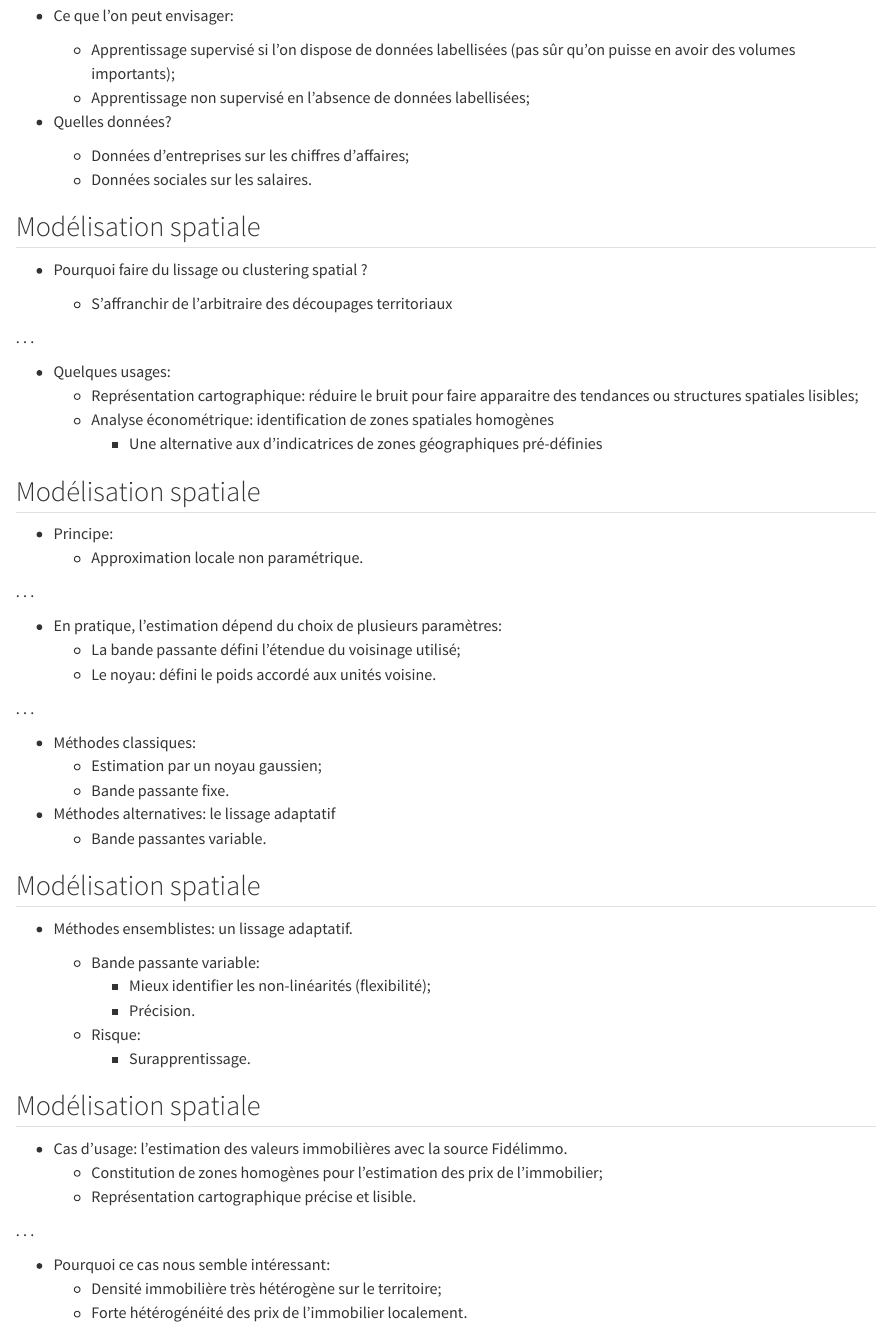
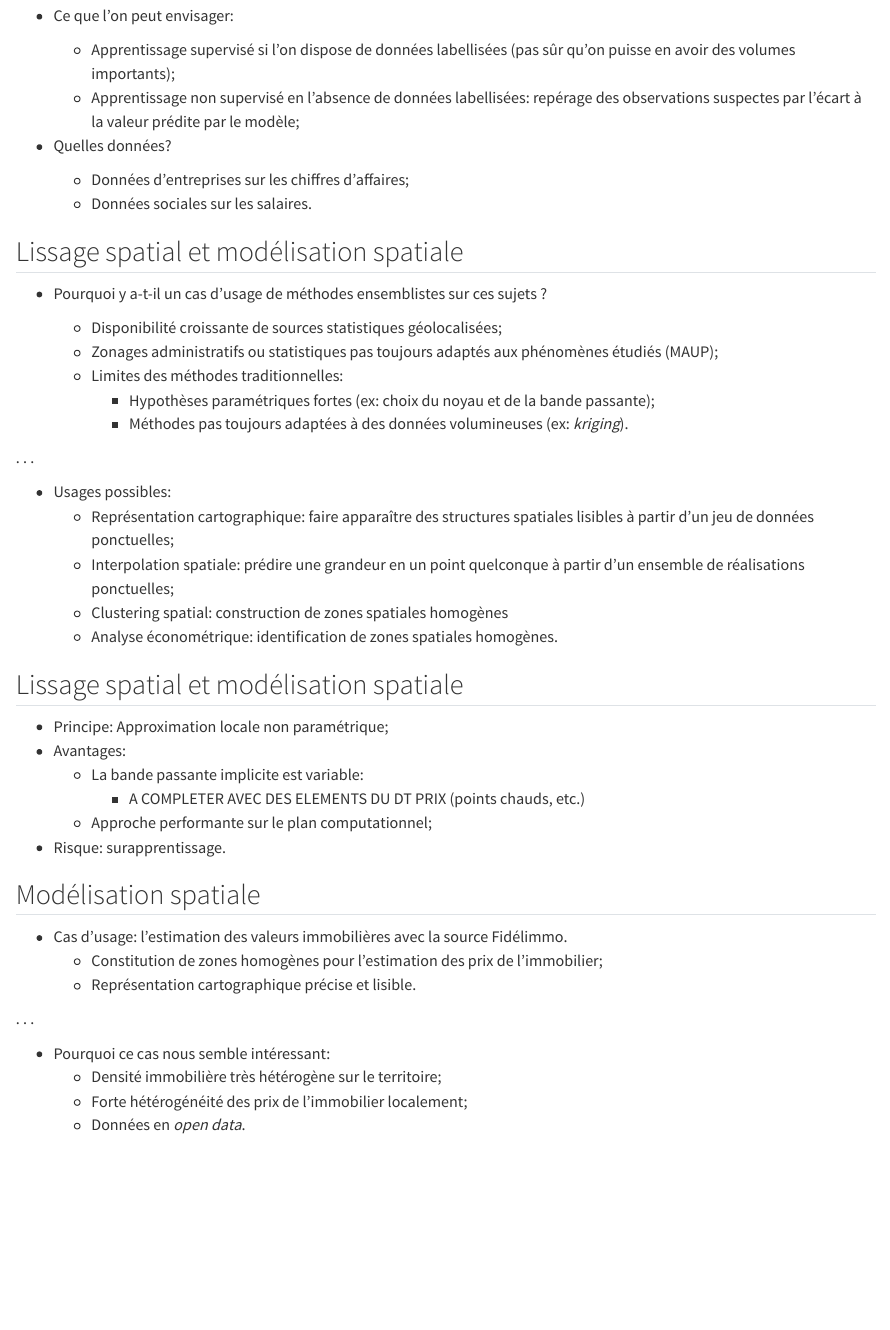
Before and after one commit to oliviermeslin/methodes_ensemblistes_slides, a Quarto document (index.qmd): the page in a window 1100 px wide, from 5810 px down. Rendered offline with R 4.5, knitr and Pandoc in place of Quarto, with nearby package versions.

Commit message:
Révision OM

```diff
--- a/index.qmd
+++ b/index.qmd
@@ -244,56 +244,40 @@ dans le processus de collecte;
 - Ce que l'on peut envisager:
 
   - Apprentissage supervisé si l'on dispose de données labellisées (pas sûr qu'on puisse en avoir des volumes importants);
-  - Apprentissage non supervisé en l'absence de données labellisées;
+  - Apprentissage non supervisé en l'absence de données labellisées: repérage des observations suspectes par l'écart à la valeur prédite par le modèle;
 
 - Quelles données?
   - Données d'entreprises sur les chiffres d'affaires;
   - Données sociales sur les salaires.
 
 
-## Modélisation spatiale {.smaller}
+## Lissage spatial et modélisation spatiale {.smaller}
 
-- Pourquoi faire du lissage ou clustering spatial ?
+- Pourquoi y a-t-il un cas d'usage de méthodes ensemblistes sur ces sujets ?
 
-  - S’affranchir de l’arbitraire des découpages territoriaux
+  - Disponibilité croissante de sources statistiques géolocalisées;
+  - Zonages administratifs ou statistiques pas toujours adaptés aux phénomènes étudiés (MAUP);
+  - Limites des méthodes traditionnelles:
+      - Hypothèses paramétriques fortes (ex: choix du noyau et de la bande passante);
+      - Méthodes pas toujours adaptées à des données volumineuses (ex: _kriging_).
 
 . . .
 
-- Quelques usages:
-  - Représentation cartographique: réduire le bruit pour faire apparaitre des tendances ou structures spatiales lisibles;
-  - Analyse économétrique: identification de zones spatiales homogènes
-    - Une alternative aux d'indicatrices de zones géographiques pré-définies
+- Usages possibles:
+  - Représentation cartographique: faire apparaître des structures spatiales lisibles à partir d'un jeu de données ponctuelles;
+  - Interpolation spatiale: prédire une grandeur en un point quelconque à partir d'un ensemble de réalisations ponctuelles;
+  - Clustering spatial: construction de zones spatiales homogènes
+  - Analyse économétrique: identification de zones spatiales homogènes.
 
 
-## Modélisation spatiale {.smaller}
+## Lissage spatial et modélisation spatiale {.smaller}
 
-- Principe:
-  - Approximation locale non paramétrique.
-
-. . .
-
-- En pratique, l'estimation dépend du choix de plusieurs paramètres:
-  - La bande passante défini l'étendue du voisinage utilisé;
-  - Le noyau: défini le poids accordé aux unités voisine.
-
-. . .
-
-- Méthodes classiques:
-  - Estimation par un noyau gaussien;
-  - Bande passante fixe.
-
-- Méthodes alternatives: le lissage adaptatif
-  - Bande passantes variable.
-
-## Modélisation spatiale {.smaller}
-
-- Méthodes ensemblistes: un lissage adaptatif.
-
-  - Bande passante variable:
-    - Mieux identifier les non-linéarités (flexibilité);
-    - Précision.
-  - Risque:
-    - Surapprentissage.
+- Principe: Approximation locale non paramétrique;
+- Avantages:
+  - La bande passante implicite est variable:
+    - A COMPLETER AVEC DES ELEMENTS DU DT PRIX (points chauds, etc.)
+  - Approche performante sur le plan computationnel;
+- Risque: surapprentissage.
 
 
 ## Modélisation spatiale {.smaller}
@@ -306,4 +290,5 @@ dans le processus de collecte;
 
 - Pourquoi ce cas nous semble intéressant:
   - Densité immobilière très hétérogène sur le territoire;
-  - Forte hétérogénéité des prix de l'immobilier localement.
+  - Forte hétérogénéité des prix de l'immobilier localement;
+  - Données en _open data_.
```
